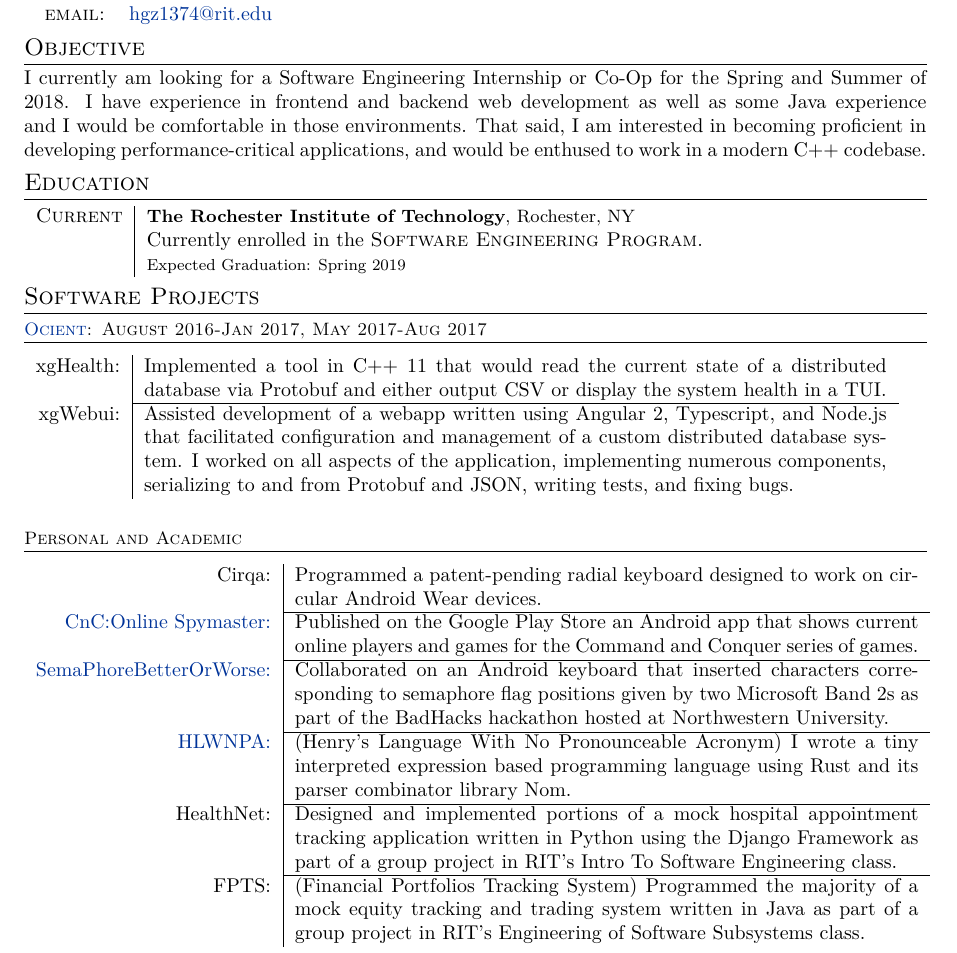
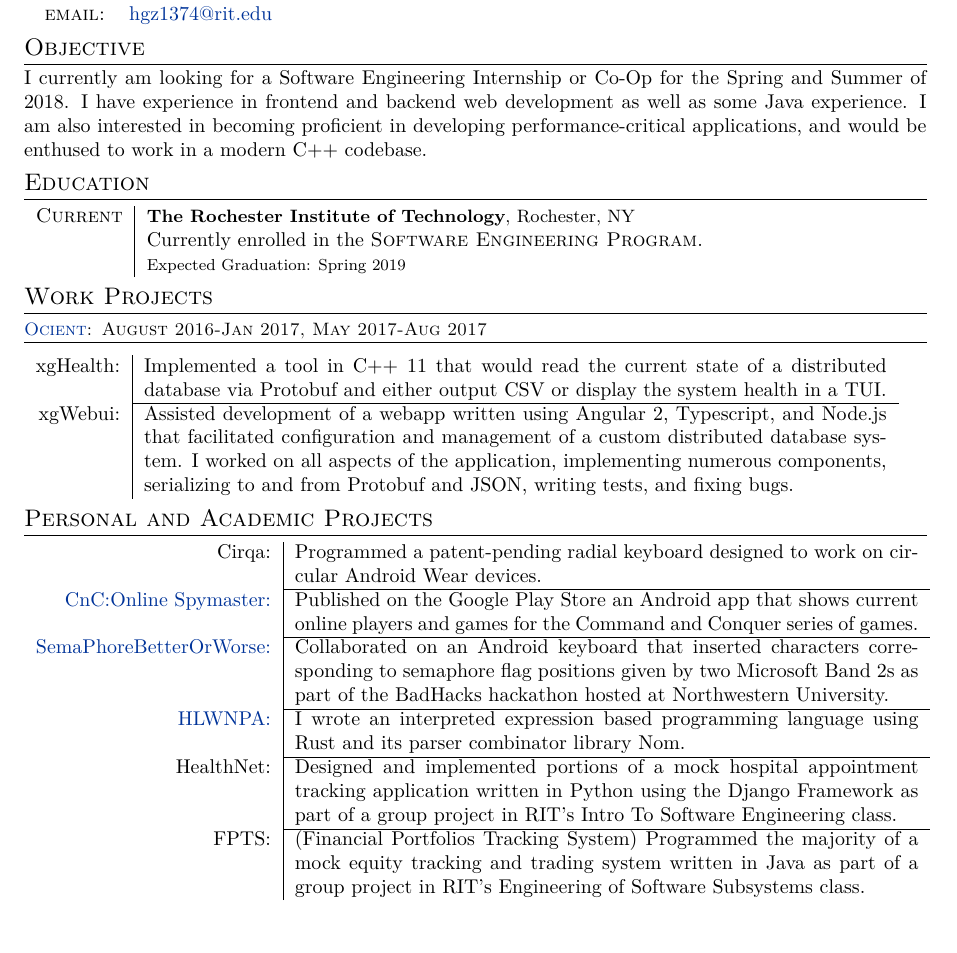
Before and after one commit to hgzimmerman/Resume, a LaTeX CV (zimmerman_resume.tex): part of the page, cut so that both start at the same text. Compiled offline with XeLaTeX; a missing font is replaced by an installed copy or a similar font.

Commit message:
implemented feedback

```diff
--- a/zimmerman_resume.tex
+++ b/zimmerman_resume.tex
@@ -81,8 +81,8 @@
 %----------------------------------------------------------------------------------------
 \section{Objective}
     I currently am looking for a Software Engineering Internship or Co-Op for the Spring and Summer of 2018.
-    I have experience in frontend and backend web development as well as some Java experience and I would be comfortable in those environments.
-    That said, I am interested in becoming proficient in developing performance-critical applications, and would be enthused to work in a modern C++ codebase.
+    I have experience in frontend and backend web development as well as some Java experience.
+    I am also interested in becoming proficient in developing performance-critical applications, and would be enthused to work in a modern C++ codebase.
 
 %----------------------------------------------------------------------------------------
 %	EDUCATION
@@ -132,18 +132,16 @@
 
 
 
-
-
-
-\section{Software Projects}
-
+\section{Work Projects}
 \subsection{\href{http://www.ocient.com/}{Ocient}: August 2016-Jan 2017, May 2017-Aug 2017}
 \begin{tabular}{r|p {13.1cm}}
     xgHealth: & Implemented a tool in C++ 11 that would read the current state of a distributed database via Protobuf and either output CSV or display the system health in a TUI.\\ \cline{2-2}
     xgWebui: & Assisted development of a webapp written using Angular 2, Typescript, and Node.js that facilitated configuration and management of a custom distributed database system. I worked on all aspects of the application, implementing numerous components, serializing to and from Protobuf and JSON, writing tests, and fixing bugs.
 \end{tabular}
 
-\subsection{Personal and Academic}
+
+\section{Personal and Academic Projects}
+
 \begin{tabular}{r|p {11cm}}
 %    Coherence: & Collaborated on a cross-platform API for streaming sensor data from Android and iOS devices to a JVM compatible computer.\\ \cline{2-2}
 
@@ -153,9 +151,9 @@
     \href{https://github.com/willstogin/SemaphoreBetterOrWorse}
     {SemaPhoreBetterOrWorse:} & Collaborated on an Android keyboard that inserted characters corresponding to semaphore flag positions given by two Microsoft Band 2s as part of the BadHacks hackathon hosted at Northwestern University.\\ \cline{2-2}
     \href{https://github.com/hgzimmerman/HLWNPA}
-    {HLWNPA:} & (Henry's Language With No Pronounceable Acronym) I wrote a tiny interpreted expression based programming language using Rust and its parser combinator library Nom. \\ \cline{2-2}
+    {HLWNPA:} &  I wrote an interpreted expression based programming language using Rust and its parser combinator library Nom. \\ \cline{2-2}
     HealthNet: & Designed and implemented portions of a mock hospital appointment tracking application written in Python using the Django Framework as part of a group project in RIT's Intro To Software Engineering class.\\ \cline{2-2}
-    %\href{https://github.com/thatapplefreak/Equity-Tracker} %Repo is private, bad for resume
+    %\href{https://github.com/thatapplefreak/Equity-Tracker} %Repo is private and not mine, bad for resume
     FPTS: & (Financial Portfolios Tracking System) Programmed the majority of a mock equity tracking and trading system written in Java as part of a group project in RIT's Engineering of Software Subsystems class.
 
 
```
Also changed, not shown: zimmerman_resume.pdf.
